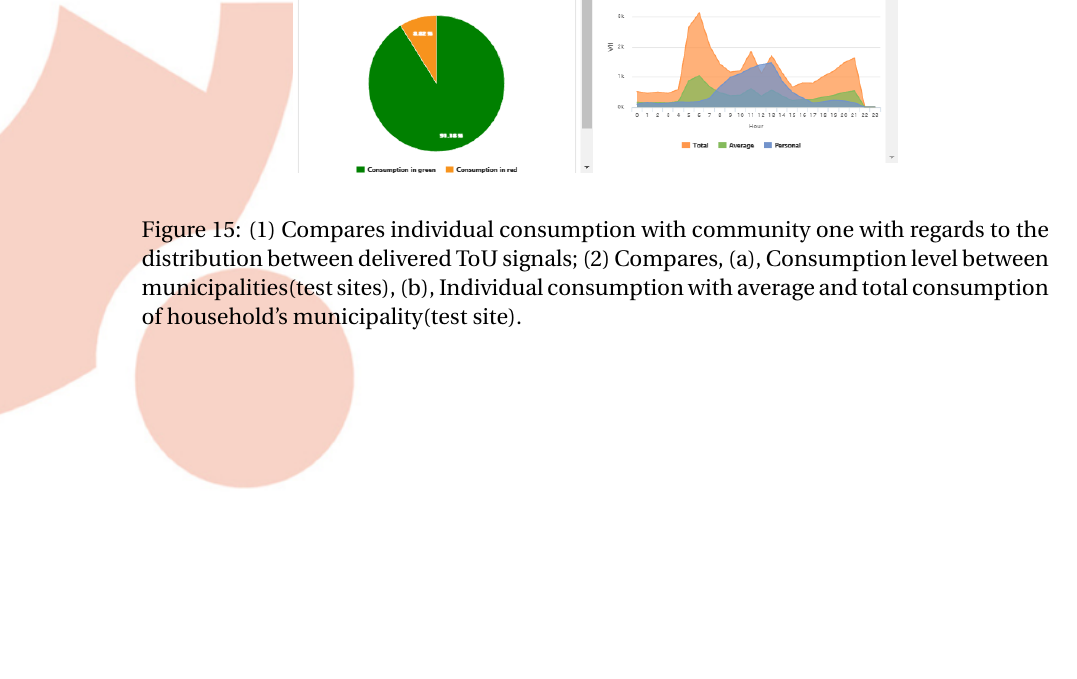
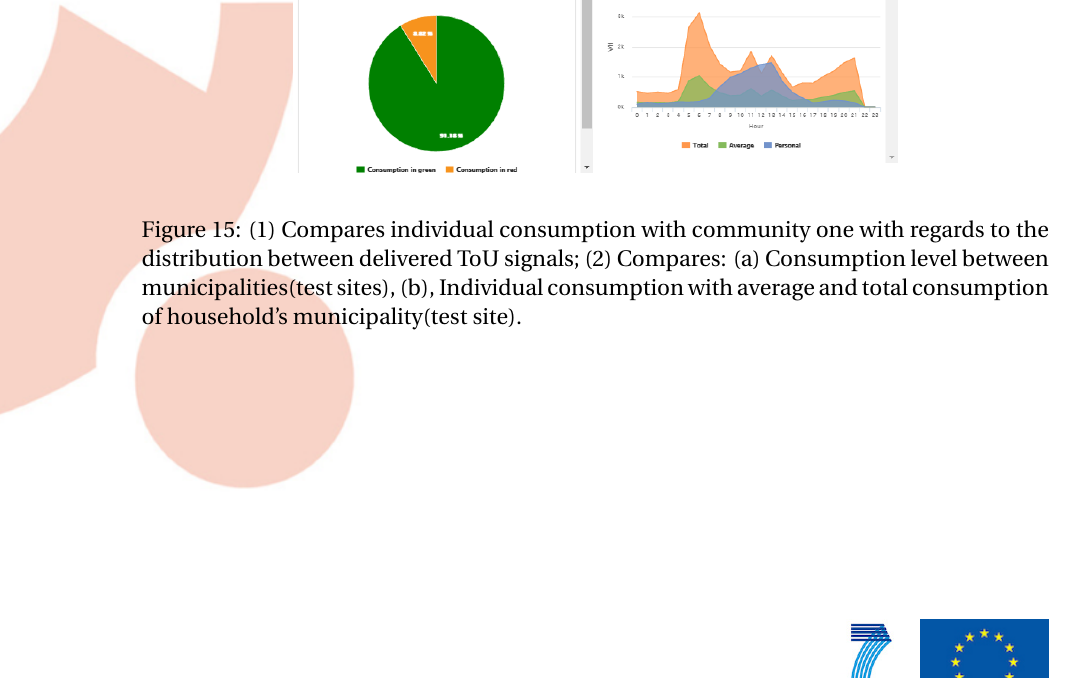
Before and after one commit to yilinh/WP3D2016, a LaTeX document (main.tex, which reads trento.tex): part of page 34 of 48, cut so that both start at the same text, the shorter picture padded with empty space. Compiled offline with pdfLaTeX.

Commit message:
Typo fix in caption

```diff
--- a/trento.tex
+++ b/trento.tex
@@ -121,7 +121,7 @@ in the `light-bulb' sub-view for the \textit{Appliance} one, which is accessible
          \includegraphics[width=1\linewidth]{img/benchmark.png}
         \end{minipage}
       \end{center}
-      \caption{(1) Compares individual consumption with community one with regards to the distribution between delivered ToU signals; (2) Compares, (a), Consumption level between municipalities(test sites), (b), Individual consumption with average and total consumption of household's municipality(test site).
+      \caption{(1) Compares individual consumption with community one with regards to the distribution between delivered ToU signals; (2) Compares: (a) Consumption level between municipalities(test sites), (b), Individual consumption with average and total consumption of household's municipality(test site).
 }
 \label{fig:comparison}
 \end{figure}
```
